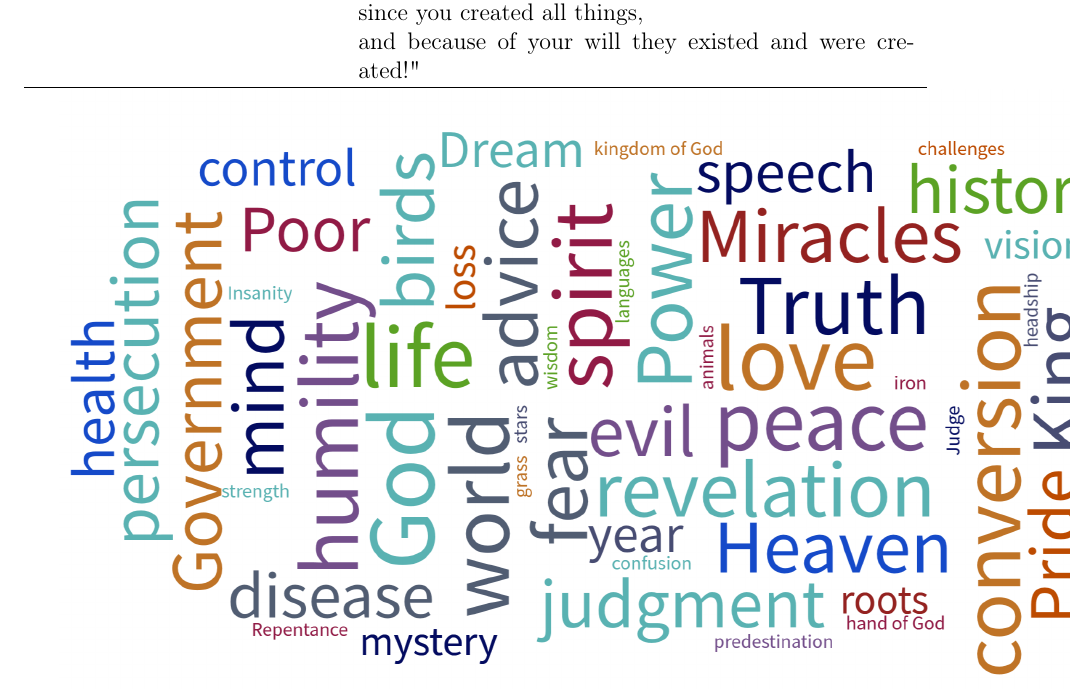
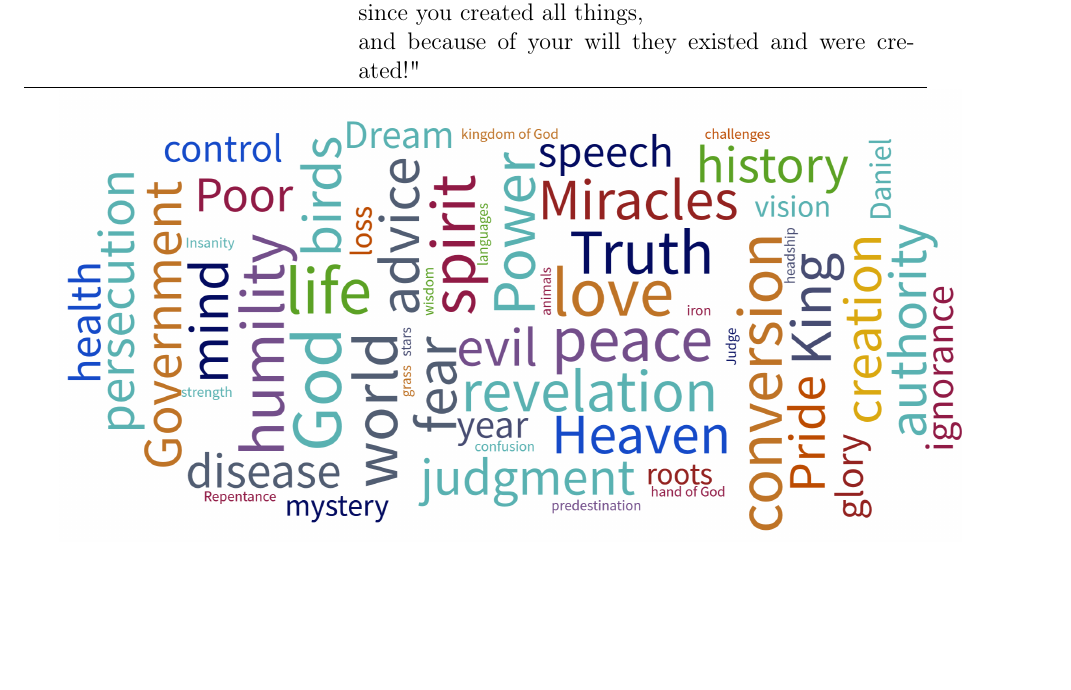
Before and after one commit to joey-kilgore/bible-study-materials, a LaTeX document (2025-Daniel/Daniel4/dan4_NET_limited_notes.tex): part of page 5 of 5, cut so that both start at the same text, the shorter picture padded with empty space. Compiled offline with pdfLaTeX.

Commit message:
fix: make image a page width

```diff
--- a/2025-Daniel/Daniel4/dan4_NET_limited_notes.tex
+++ b/2025-Daniel/Daniel4/dan4_NET_limited_notes.tex
@@ -113,7 +113,7 @@ and says to him, ‘What have you done?’ \\
 \end{tabularx}
 %\end{tabular}
 
-\includegraphics[scale=1]{wordcloud.png}
+\includegraphics[width=\textwidth]{wordcloud.png}
 \end{document}
 
 @book{Biblical Studies Press_2005,
```
Also changed, not shown: 2025-Daniel/Daniel4/dan4_NET_limited_notes.pdf.
